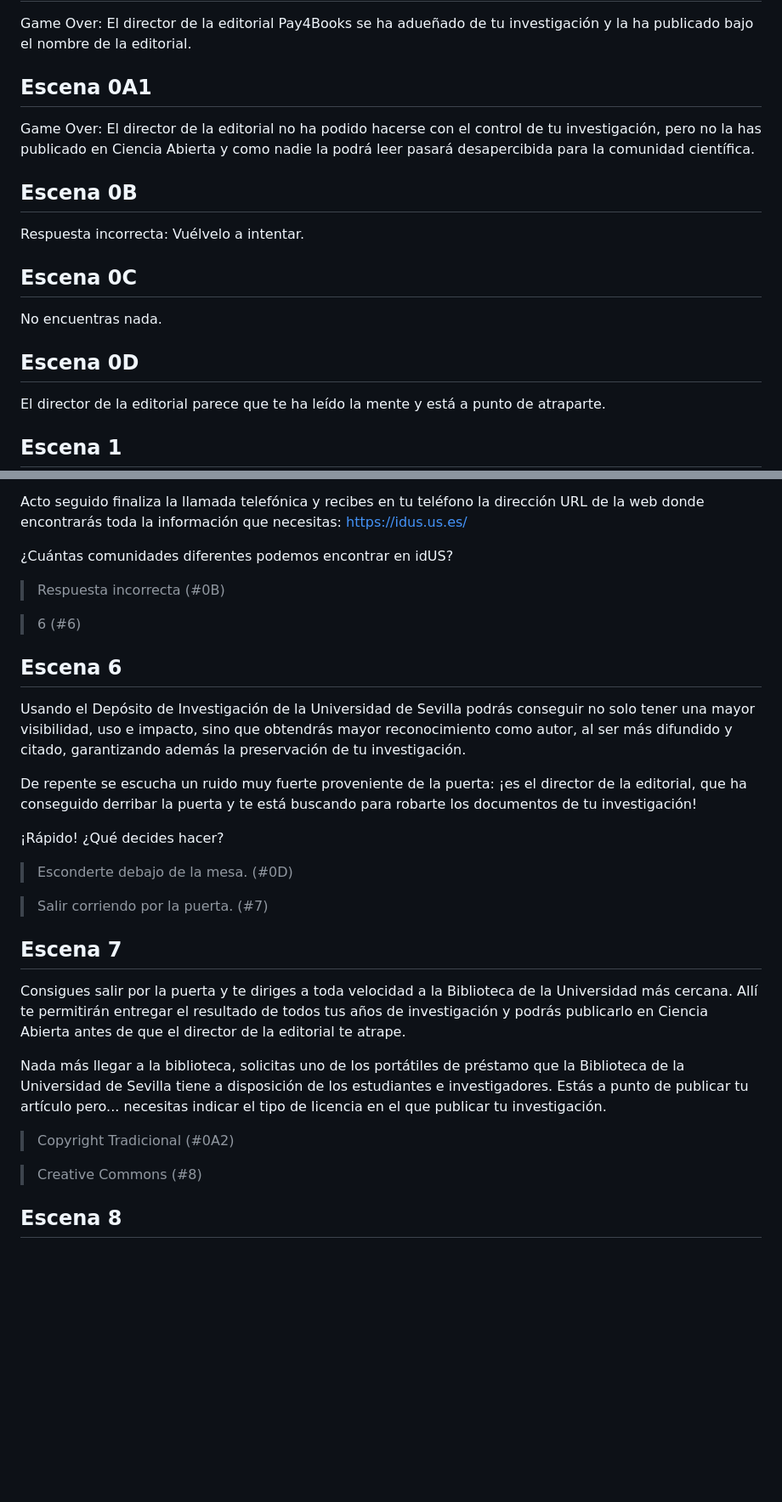
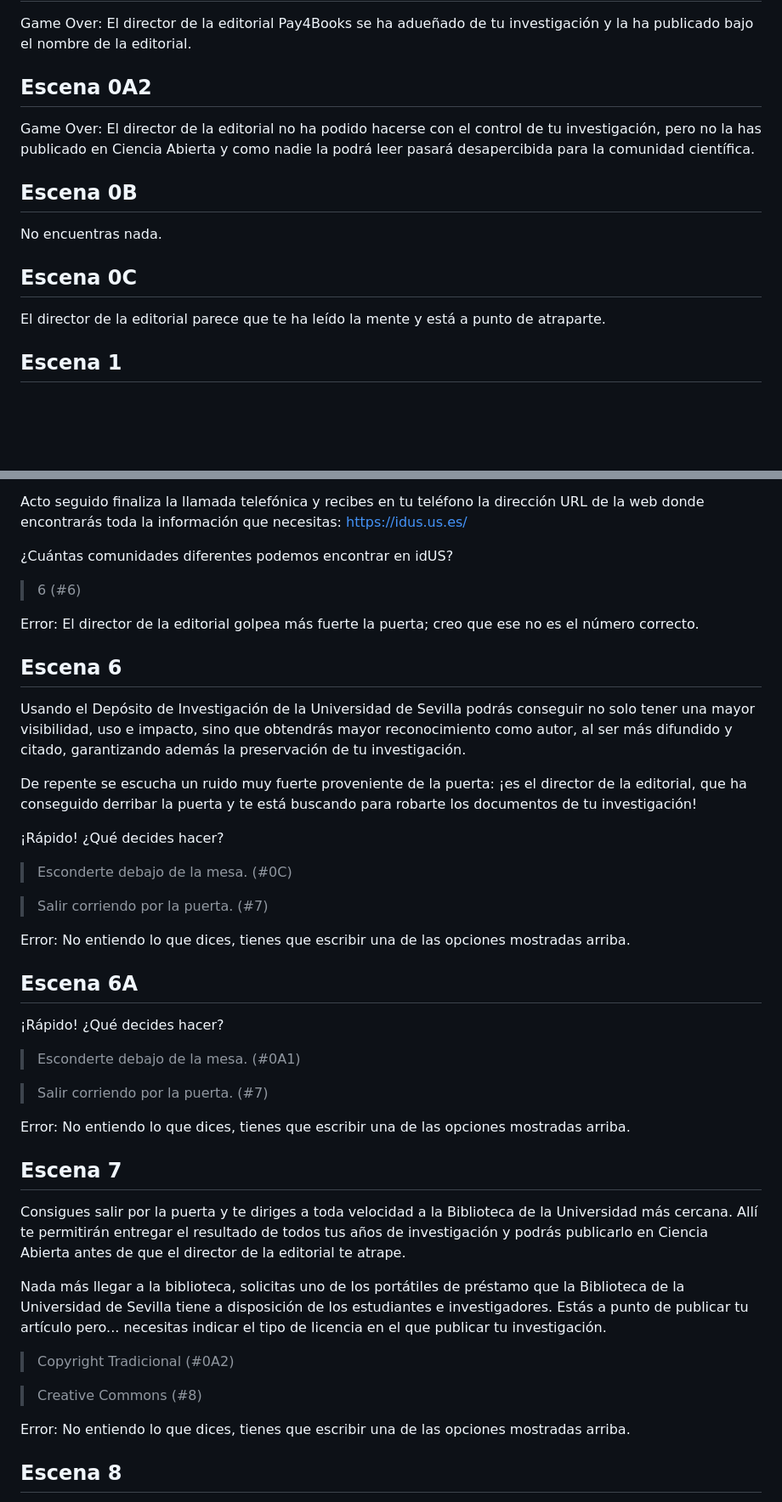
Before and after one commit to tecnibus5/EscapeRoomBUS, a Markdown page: Historia.md, 2 parts joined by grey strips. Shown: that part at 85% size. Rendered like a GitHub page; blank space fills up the shorter version.

Commit message:
Fix: Crear diagrama de bloques de Historia.md

```diff
--- a/Historia.md
+++ b/Historia.md
@@ -7,16 +7,13 @@ Eres un investigador de la Universidad de Sevilla que está trabajando en la vac
 ## Escena 0A1
 Game Over: El director de la editorial Pay4Books se ha adueñado de tu investigación y la ha publicado bajo el nombre de la editorial.
 
-## Escena 0A1
+## Escena 0A2
 Game Over: El director de la editorial no ha podido hacerse con el control de tu investigación, pero no la has publicado en Ciencia Abierta y como nadie la podrá leer pasará desapercibida para la comunidad científica.
 
 ## Escena 0B
-Respuesta incorrecta: Vuélvelo a intentar.
+No encuentras nada.
 
 ## Escena 0C
-No encuentras nada.
-
-## Escena 0D
 El director de la editorial parece que te ha leído la mente y está a punto de atraparte.
 
 ## Escena 1
@@ -80,9 +90,9 @@ Acto seguido finaliza la llamada telefónica y recibes en tu teléfono la direcc
 
 ¿Cuántas comunidades diferentes podemos encontrar en idUS?
 
-> Respuesta incorrecta (#0B)
+> 6 (#6)
 
-> 6 (#6)
+Error: El director de la editorial golpea más fuerte la puerta; creo que ese no es el número correcto.
 
 ## Escena 6
 Usando el Depósito de Investigación de la Universidad de Sevilla podrás conseguir no solo tener una mayor visibilidad, uso e impacto, sino que obtendrás mayor reconocimiento como autor, al ser más difundido y citado, garantizando además la preservación de tu investigación.
@@ -91,9 +101,20 @@ De repente  se escucha un ruido muy fuerte proveniente de la puerta: ¡es el dir
 
 ¡Rápido! ¿Qué decides hacer?
 
-> Esconderte debajo de la mesa. (#0D)
+> Esconderte debajo de la mesa. (#0C)
 
 > Salir corriendo por la puerta. (#7)
+
+Error: No entiendo lo que dices, tienes que escribir una de las opciones mostradas arriba.
+
+## Escena 6A
+¡Rápido! ¿Qué decides hacer?
+
+> Esconderte debajo de la mesa. (#0A1)
+
+> Salir corriendo por la puerta. (#7)
+
+Error: No entiendo lo que dices, tienes que escribir una de las opciones mostradas arriba.
 
 ## Escena 7
 Consigues salir por la puerta y te diriges a toda velocidad a la Biblioteca de la Universidad más cercana. Allí te permitirán entregar el resultado de todos tus años de investigación y podrás publicarlo en Ciencia Abierta antes de que el director de la editorial te atrape.
@@ -104,6 +125,8 @@ Nada más llegar a la biblioteca, solicitas uno de los portátiles de préstamo
 
 > Creative Commons (#8)
 
+Error: No entiendo lo que dices, tienes que escribir una de las opciones mostradas arriba.
+
 ## Escena 8
 Justo al pulsar el botón de enviar aparece el director de la editorial por la puerta. Intenta abalanzarte sobre ti pero ya es demasiado tarde: el resultado de tu investigación está ya publicado bajo una licencia Creative Comons que permite copiar, reproducir, distribuir y comunicar públicamente la obra, siempre y cuando se citen y reconozcan a los autores originales. No se permite, sin embargo, utilizar esta obra para fines comerciales ni la creación de obras derivadas de la misma.
 
```
Also changed, not shown: other parts of Historia.md (+44 -5 lines).
